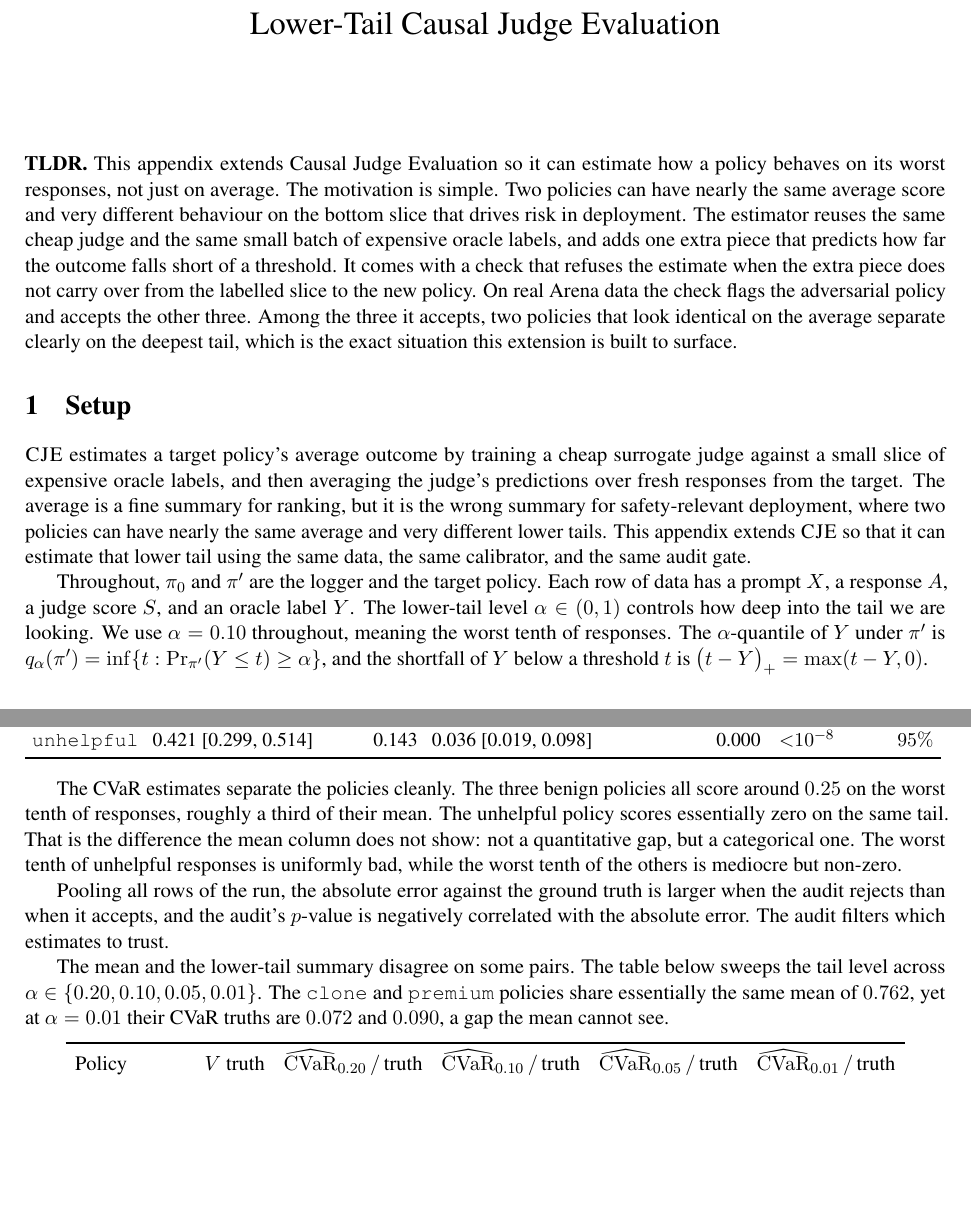
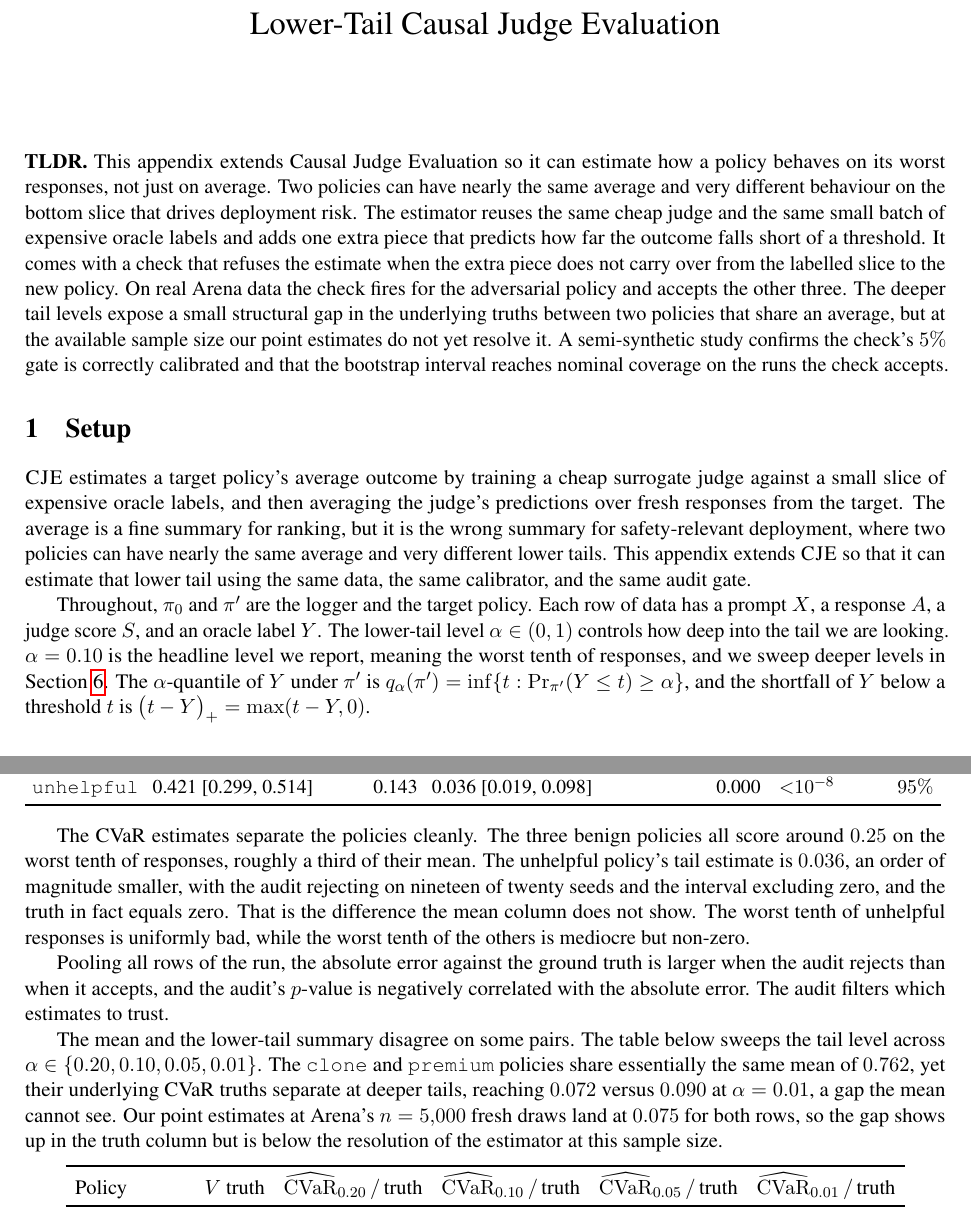
Before and after one commit to rawatpranjal/cje-extensions, a LaTeX CV (cvar_v2/extension_appendix.tex): two parts of pages 1 and 4 of 6, joined at a grey line, cut so that both start at the same text, the shorter picture padded with empty space. Compiled offline with pdfLaTeX.

Commit message:
Make appendix claims honest against the data
Audit-driven copy fixes:
- TLDR no longer claims our point estimates separate clone vs premium.
  Truths separate at deepest tail, but at n=5,000 our estimates do not.
- Setup: alpha=0.10 framed as headline, not 'throughout'.
- Arena prose: 'unhelpful essentially zero' replaced with the actual
  number 0.036, the audit reject count 19/20, and the CI excluding zero.
- Alpha-sweep paragraph: explicitly notes our point estimates at Arena
  n=5,000 do not yet resolve the truth gap.
- Semi-synthetic prose: states only 21 of 25 cells are at n=2,000;
  the other four cells vary n for the scaling check.

Verified Table 1, Table 2, Table 4, Wald MC table, and the cleanest-null
coverage line all match results_arena.csv, results_mc.csv, and
audit_chi2_W_values.csv.

Co-Authored-By: Claude Opus 4.7 (1M context) <noreply@anthropic.com>

```diff
--- a/cvar_v2/extension_appendix.tex
+++ b/cvar_v2/extension_appendix.tex
@@ -33,14 +33,14 @@
 \begin{document}
 \maketitle
 
-\noindent\textbf{TLDR.} This appendix extends Causal Judge Evaluation so it can estimate how a policy behaves on its worst responses, not just on average. The motivation is simple. Two policies can have nearly the same average score and very different behaviour on the bottom slice that drives risk in deployment. The estimator reuses the same cheap judge and the same small batch of expensive oracle labels, and adds one extra piece that predicts how far the outcome falls short of a threshold. It comes with a check that refuses the estimate when the extra piece does not carry over from the labelled slice to the new policy. On real Arena data the check flags the adversarial policy and accepts the other three. Among the three it accepts, two policies that look identical on the average separate clearly on the deepest tail, which is the exact situation this extension is built to surface.
+\noindent\textbf{TLDR.} This appendix extends Causal Judge Evaluation so it can estimate how a policy behaves on its worst responses, not just on average. Two policies can have nearly the same average and very different behaviour on the bottom slice that drives deployment risk. The estimator reuses the same cheap judge and the same small batch of expensive oracle labels and adds one extra piece that predicts how far the outcome falls short of a threshold. It comes with a check that refuses the estimate when the extra piece does not carry over from the labelled slice to the new policy. On real Arena data the check fires for the adversarial policy and accepts the other three. The deeper tail levels expose a small structural gap in the underlying truths between two policies that share an average, but at the available sample size our point estimates do not yet resolve it. A semi-synthetic study confirms the check's $5\%$ gate is correctly calibrated and that the bootstrap interval reaches nominal coverage on the runs the check accepts.
 
 \section{Setup}
 
 \CJE\ estimates a target policy's average outcome by training a cheap surrogate judge against a small slice of expensive oracle labels, and then averaging the judge's predictions over fresh responses from the target. The average is a fine summary for ranking, but it is the wrong summary for safety-relevant deployment, where two policies can have nearly the same average and very different lower tails. This appendix extends \CJE\ so that it can estimate that lower tail using the same data, the same calibrator, and the same audit gate.
 
 
-Throughout, $\pzero$ and $\pprime$ are the logger and the target policy. Each row of data has a prompt $X$, a response $A$, a judge score $\Sscore$, and an oracle label $Y$. The lower-tail level $\alpha \in (0,1)$ controls how deep into the tail we are looking. We use $\alpha = 0.10$ throughout, meaning the worst tenth of responses. The $\alpha$-quantile of $Y$ under $\pprime$ is $q_\alpha(\pprime) = \inf\{t : \Pr_{\pprime}(Y \le t) \ge \alpha\}$, and the shortfall of $Y$ below a threshold $t$ is $\stoploss{t}{Y} = \max(t - Y, 0)$.
+Throughout, $\pzero$ and $\pprime$ are the logger and the target policy. Each row of data has a prompt $X$, a response $A$, a judge score $\Sscore$, and an oracle label $Y$. The lower-tail level $\alpha \in (0,1)$ controls how deep into the tail we are looking. $\alpha = 0.10$ is the headline level we report, meaning the worst tenth of responses, and we sweep deeper levels in \cref{sec:results}. The $\alpha$-quantile of $Y$ under $\pprime$ is $q_\alpha(\pprime) = \inf\{t : \Pr_{\pprime}(Y \le t) \ge \alpha\}$, and the shortfall of $Y$ below a threshold $t$ is $\stoploss{t}{Y} = \max(t - Y, 0)$.
 
 \section{Estimand}
 
@@ -193,11 +193,11 @@ Reject rate \\
 }
 \end{table}
 
-The CVaR estimates separate the policies cleanly. The three benign policies all score around $0.25$ on the worst tenth of responses, roughly a third of their mean. The unhelpful policy scores essentially zero on the same tail. That is the difference the mean column does not show: not a quantitative gap, but a categorical one. The worst tenth of unhelpful responses is uniformly bad, while the worst tenth of the others is mediocre but non-zero.
+The CVaR estimates separate the policies cleanly. The three benign policies all score around $0.25$ on the worst tenth of responses, roughly a third of their mean. The unhelpful policy's tail estimate is $0.036$, an order of magnitude smaller, with the audit rejecting on nineteen of twenty seeds and the interval excluding zero, and the truth in fact equals zero. That is the difference the mean column does not show. The worst tenth of unhelpful responses is uniformly bad, while the worst tenth of the others is mediocre but non-zero.
 
 Pooling all rows of the run, the absolute error against the ground truth is larger when the audit rejects than when it accepts, and the audit's $p$-value is negatively correlated with the absolute error. The audit filters which estimates to trust.
 
-The mean and the lower-tail summary disagree on some pairs. The table below sweeps the tail level across $\alpha \in \{0.20, 0.10, 0.05, 0.01\}$. The \texttt{clone} and \texttt{premium} policies share essentially the same mean of $0.762$, yet at $\alpha = 0.01$ their CVaR truths are $0.072$ and $0.090$, a gap the mean cannot see.
+The mean and the lower-tail summary disagree on some pairs. The table below sweeps the tail level across $\alpha \in \{0.20, 0.10, 0.05, 0.01\}$. The \texttt{clone} and \texttt{premium} policies share essentially the same mean of $0.762$, yet their underlying CVaR truths separate at deeper tails, reaching $0.072$ versus $0.090$ at $\alpha = 0.01$, a gap the mean cannot see. Our point estimates at Arena's $n = 5{,}000$ fresh draws land at $0.075$ for both rows, so the gap shows up in the truth column but is below the resolution of the estimator at this sample size.
 
 \begin{table}[H]
 \centering
```
Also changed, not shown: cvar_v2/extension_appendix.tex (2 more changed lines).
